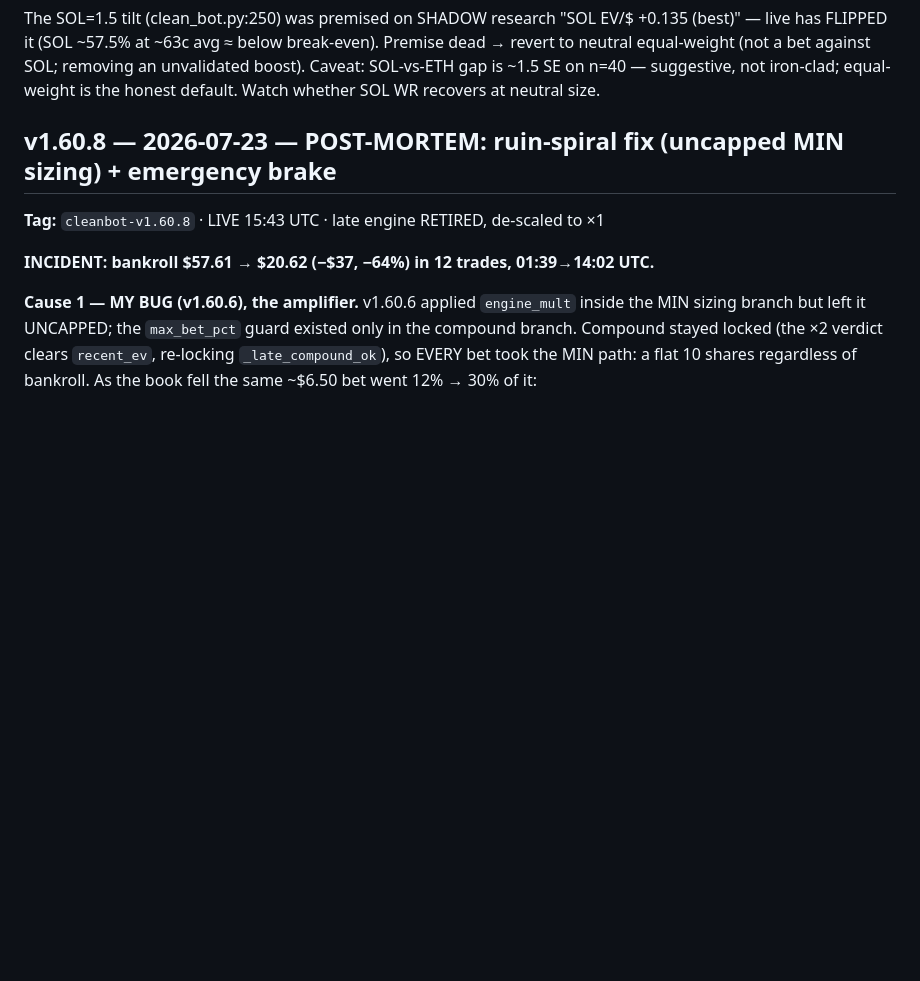
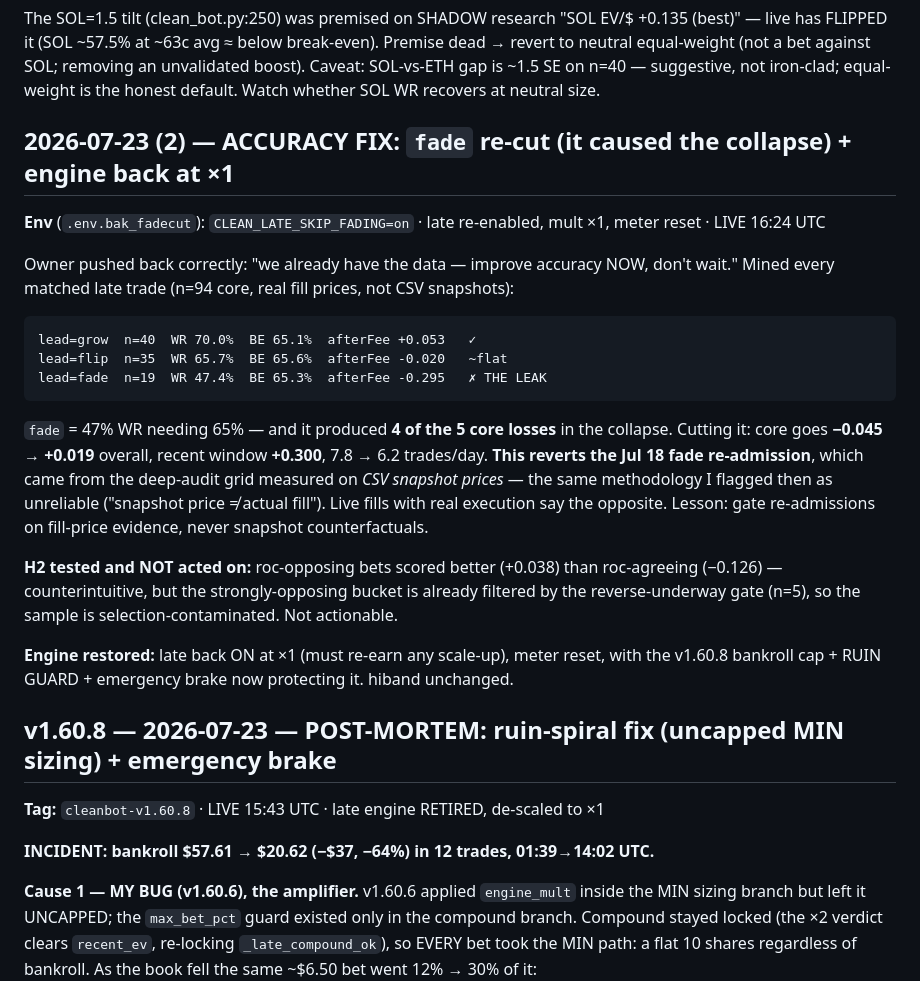
Before and after one commit to leoquin26/faithbotpolymarket, a Markdown page: CHANGELOG.md, the part around the change. Rendered like a GitHub page; blank space fills up the shorter version.

Commit message:
ACCURACY FIX: re-cut lead=fade (47% WR, -0.295) — it caused the collapse
Mined all 94 matched core trades on real fill prices: grow +0.053,
flip -0.020, fade -0.295 (47.4% WR vs 65.3% BE). fade produced 4 of 5
core losses in the $57->$20 collapse. Cutting it: core -0.045 -> +0.019,
recent window +0.300, 7.8->6.2 trades/day. Reverts the Jul 18 fade
re-admission which was based on CSV-snapshot counterfactuals (flagged
unreliable at the time) rather than fill-price evidence.
Late engine re-enabled at x1 with fresh meter behind the new guards.

Co-Authored-By: Claude Opus 4.8 <noreply@anthropic.com>
Claude-Session: https://claude.ai/code/session_01VBZ4NKikHu3MKsgEnKytzu

````diff
--- a/CHANGELOG.md
+++ b/CHANGELOG.md
@@ -63,6 +63,30 @@ The SOL=1.5 tilt (clean_bot.py:250) was premised on SHADOW research "SOL EV/$ +0
 → revert to neutral equal-weight (not a bet against SOL; removing an unvalidated boost).
 Caveat: SOL-vs-ETH gap is ~1.5 SE on n=40 — suggestive, not iron-clad; equal-weight is
 the honest default. Watch whether SOL WR recovers at neutral size.
+
+## 2026-07-23 (2) — ACCURACY FIX: `fade` re-cut (it caused the collapse) + engine back at ×1
+**Env** (`.env.bak_fadecut`): `CLEAN_LATE_SKIP_FADING=on` · late re-enabled, mult ×1, meter reset · LIVE 16:24 UTC
+
+Owner pushed back correctly: "we already have the data — improve accuracy NOW, don't wait."
+Mined every matched late trade (n=94 core, real fill prices, not CSV snapshots):
+```
+lead=grow  n=40  WR 70.0%  BE 65.1%  afterFee +0.053   ✓
+lead=flip  n=35  WR 65.7%  BE 65.6%  afterFee -0.020   ~flat
+lead=fade  n=19  WR 47.4%  BE 65.3%  afterFee -0.295   ✗ THE LEAK
+```
+`fade` = 47% WR needing 65% — and it produced **4 of the 5 core losses** in the collapse.
+Cutting it: core goes **−0.045 → +0.019** overall, recent window **+0.300**, 7.8 → 6.2
+trades/day. **This reverts the Jul 18 fade re-admission**, which came from the deep-audit
+grid measured on *CSV snapshot prices* — the same methodology I flagged then as unreliable
+("snapshot price ≠ actual fill"). Live fills with real execution say the opposite. Lesson:
+gate re-admissions on fill-price evidence, never snapshot counterfactuals.
+
+**H2 tested and NOT acted on:** roc-opposing bets scored better (+0.038) than roc-agreeing
+(−0.126) — counterintuitive, but the strongly-opposing bucket is already filtered by the
+reverse-underway gate (n=5), so the sample is selection-contaminated. Not actionable.
+
+**Engine restored:** late back ON at ×1 (must re-earn any scale-up), meter reset, with the
+v1.60.8 bankroll cap + RUIN GUARD + emergency brake now protecting it. hiband unchanged.
 
 ## v1.60.8 — 2026-07-23 — POST-MORTEM: ruin-spiral fix (uncapped MIN sizing) + emergency brake
 **Tag:** `cleanbot-v1.60.8` · LIVE 15:43 UTC · late engine RETIRED, de-scaled to ×1
````
